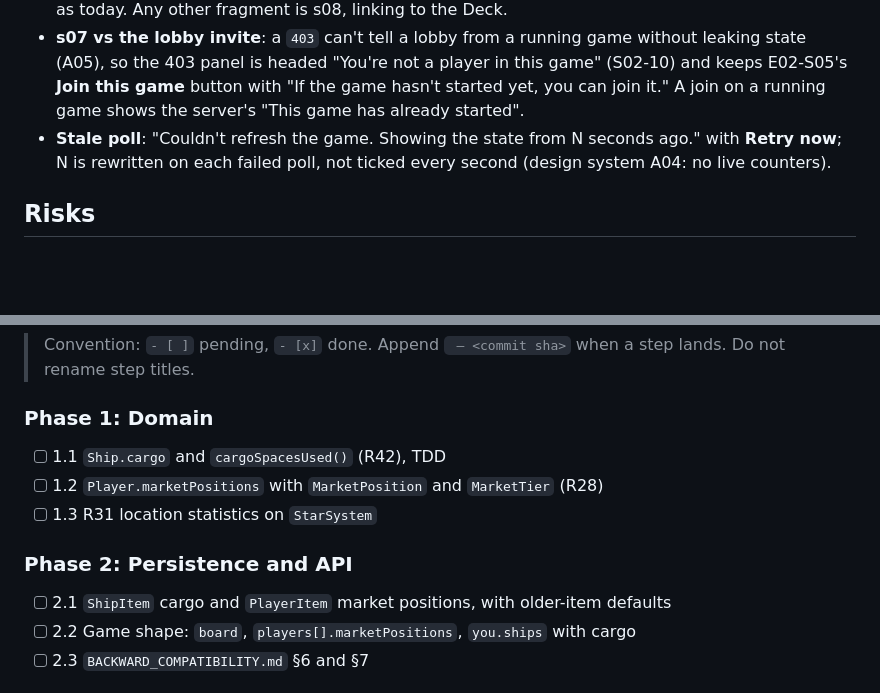
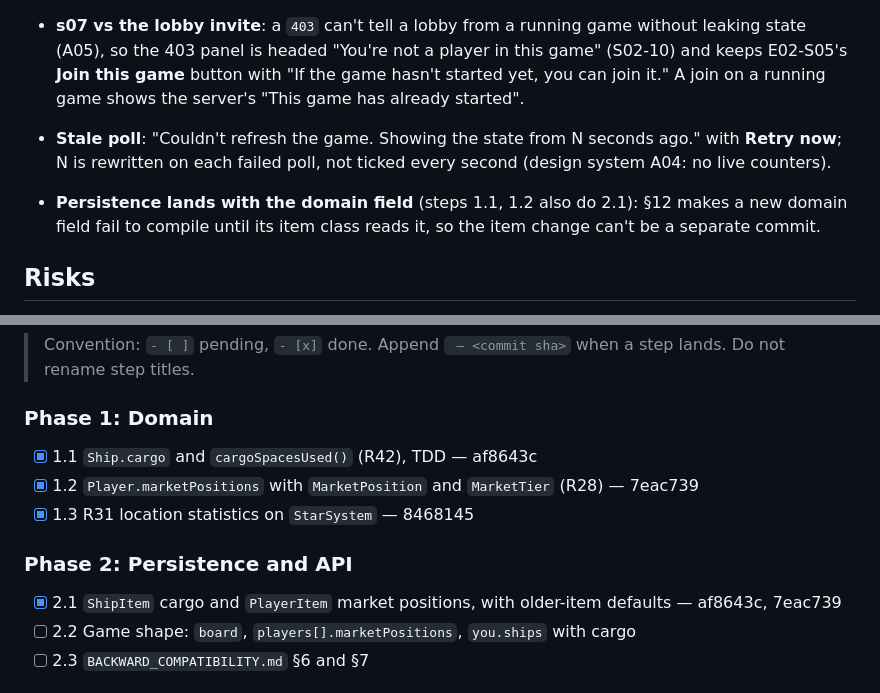
Before and after one commit to quayal/star-trader, a Markdown page: .ai/runs/2026-11-02-e03-s02-deck-board.md, 2 parts joined by grey strips. GitHub-like rendering; blank space fills up the shorter version.

Commit message:
docs(runs): mark e03-s02-deck-board Phase 1 complete
Co-Authored-By: Claude Opus 5.5 <noreply@anthropic.com>

```diff
--- a/.ai/runs/2026-11-02-e03-s02-deck-board.md
+++ b/.ai/runs/2026-11-02-e03-s02-deck-board.md
@@ -59,6 +59,9 @@ unknown-screen (s08) and stale-poll states behave as S02-9…12 say.
 - **Stale poll**: "Couldn't refresh the game. Showing the state from N seconds ago." with **Retry now**;
   N is rewritten on each failed poll, not ticked every second (design system A04: no live counters).
 
+- **Persistence lands with the domain field** (steps 1.1, 1.2 also do 2.1): §12 makes a new domain field fail to
+  compile until its item class reads it, so the item change can't be a separate commit.
+
 ## Risks
 
 - `risk-high` (issue label): the cargo split is a confidential-read check; covered by a controller test
@@ -102,13 +105,13 @@ unknown-screen (s08) and stale-poll states behave as S02-9…12 say.
 
 ### Phase 1: Domain
 
-- [ ] 1.1 `Ship.cargo` and `cargoSpacesUsed()` (R42), TDD
-- [ ] 1.2 `Player.marketPositions` with `MarketPosition` and `MarketTier` (R28)
-- [ ] 1.3 R31 location statistics on `StarSystem`
+- [x] 1.1 `Ship.cargo` and `cargoSpacesUsed()` (R42), TDD — af8643c
+- [x] 1.2 `Player.marketPositions` with `MarketPosition` and `MarketTier` (R28) — 7eac739
+- [x] 1.3 R31 location statistics on `StarSystem` — 8468145
 
 ### Phase 2: Persistence and API
 
-- [ ] 2.1 `ShipItem` cargo and `PlayerItem` market positions, with older-item defaults
+- [x] 2.1 `ShipItem` cargo and `PlayerItem` market positions, with older-item defaults — af8643c, 7eac739
 - [ ] 2.2 Game shape: `board`, `players[].marketPositions`, `you.ships` with cargo
 - [ ] 2.3 `BACKWARD_COMPATIBILITY.md` §6 and §7
 
```
